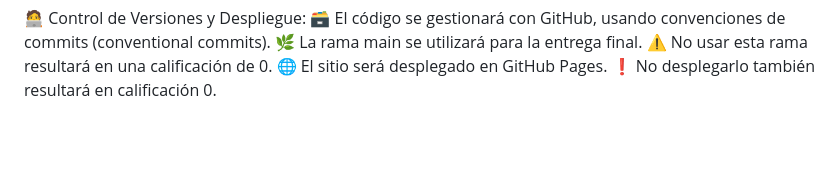
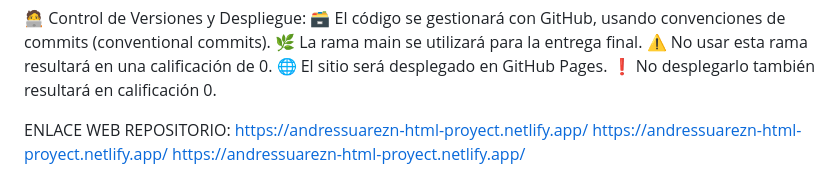
Before and after one commit to andresn1906/Proyecto_HTML-CSS, a Markdown page: README.md, the part around the change. GitHub-like rendering; blank space fills up the shorter version.

Commit message:
Subida de enlace web cargado

```diff
--- a/README.md
+++ b/README.md
@@ -55,3 +55,8 @@ Total de productos, subtotal, descuentos, costo de envío.
 ⚠️ No usar esta rama resultará en una calificación de 0.
 🌐 El sitio será desplegado en GitHub Pages.
 ❗ No desplegarlo también resultará en calificación 0.
+
+ENLACE WEB REPOSITORIO:
+https://andressuarezn-html-proyect.netlify.app/
+https://andressuarezn-html-proyect.netlify.app/
+https://andressuarezn-html-proyect.netlify.app/
```
